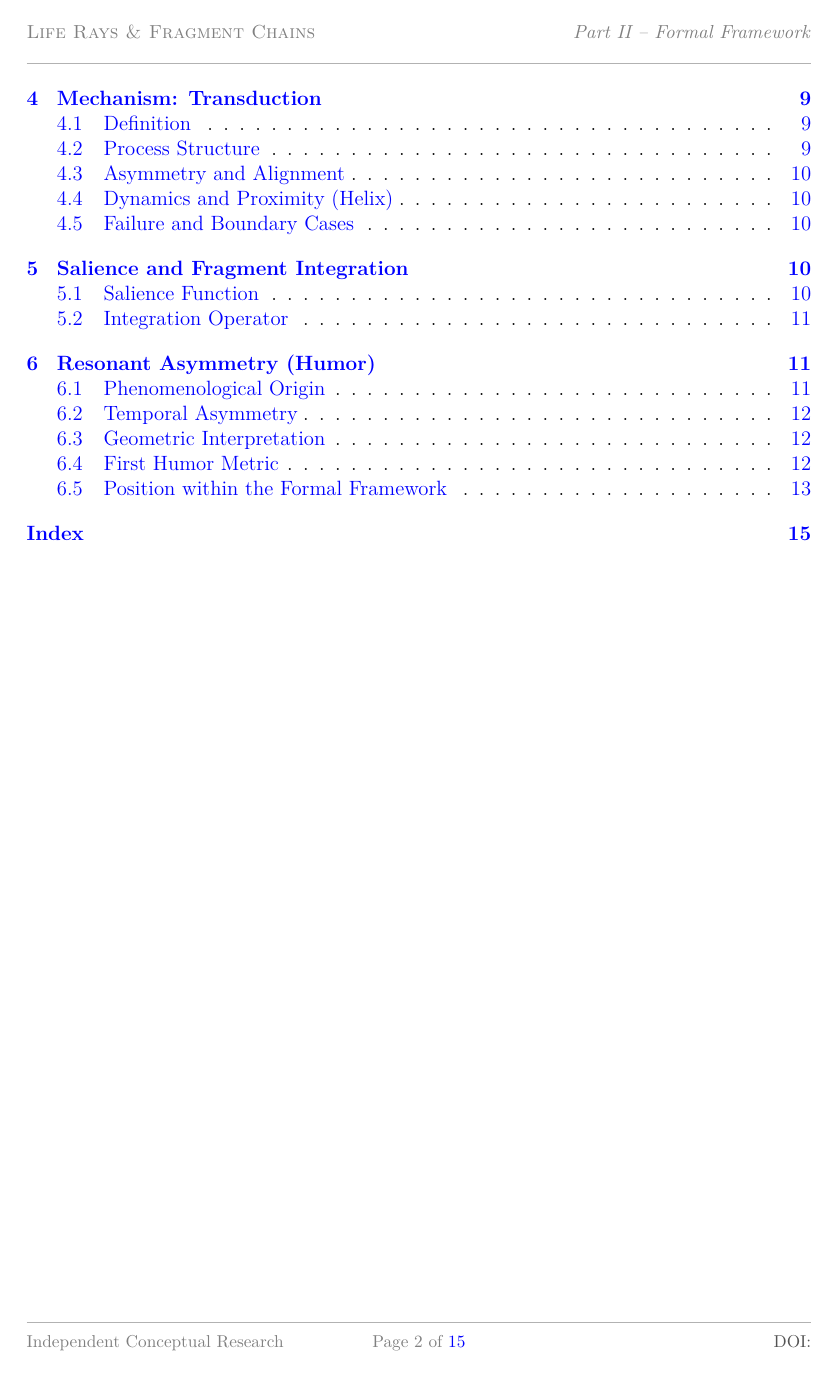
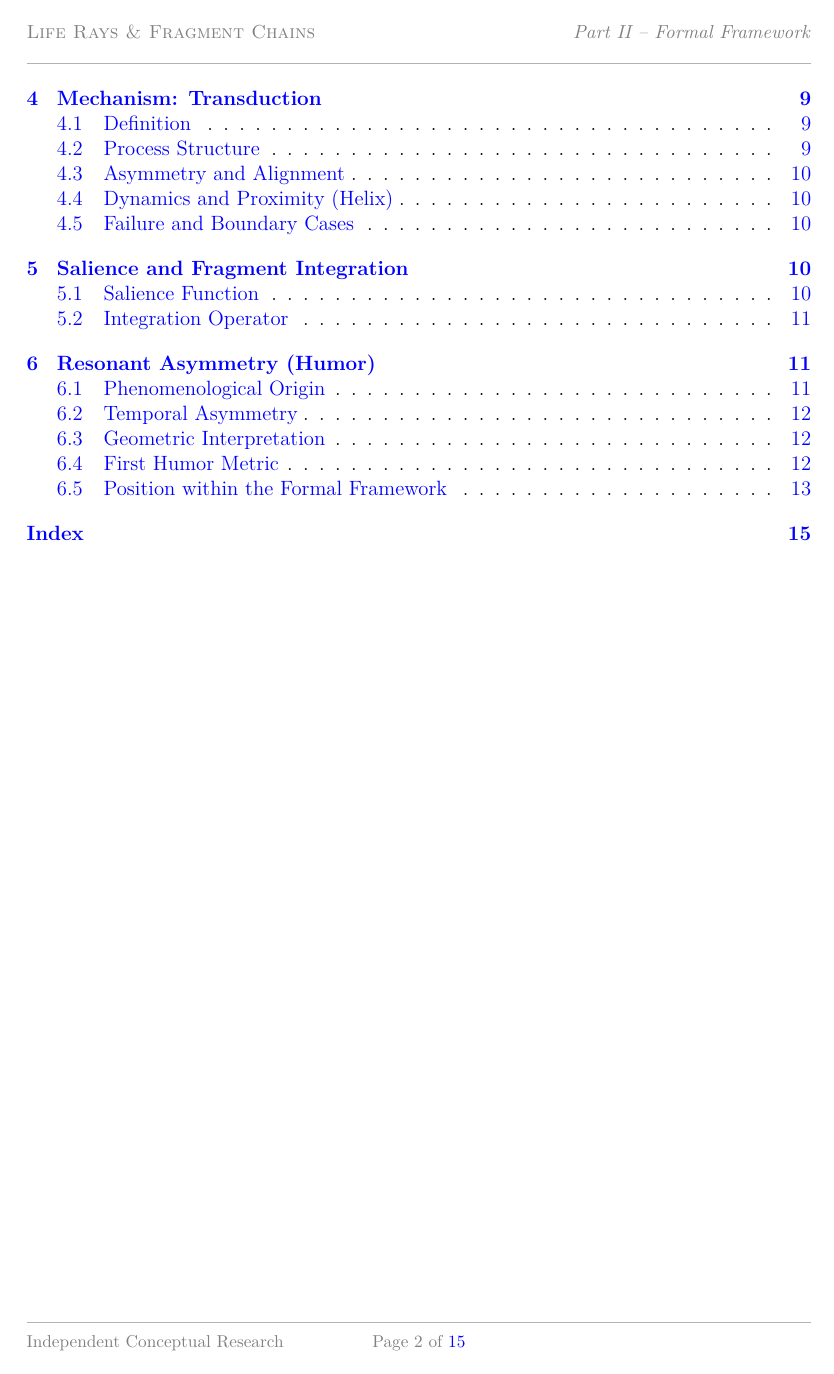
Before and after one commit to stoicfist/LifeRayTheory-public, a LaTeX paper (paper/preprint2/LifeRayTheory2.tex): page 2 of 15. Compiled offline with pdfLaTeX.

Commit message:
paper: commenting doi section for zenodo

```diff
--- a/paper/preprint2/LifeRayTheory2.tex
+++ b/paper/preprint2/LifeRayTheory2.tex
@@ -13,7 +13,7 @@
 \fancyfoot[L]{\textcolor{gray}{\footnotesize Independent Conceptual Research}}
 
 % clickable DOI link:
-\fancyfoot[R]{\footnotesize\href{https://doi.org/10.5281/zenodo.17561066}{\textcolor{gray!65!black}{DOI:}}}
+%\fancyfoot[R]{\footnotesize\href{https://doi.org/10.5281/zenodo.17561066}{\textcolor{gray!65!black}{DOI:}}}
 
 % clickable page reference (x of y)
 \fancyfoot[C]{\textcolor{gray}{\footnotesize Page \thepage\ of \pageref{LastPage}}}
```
